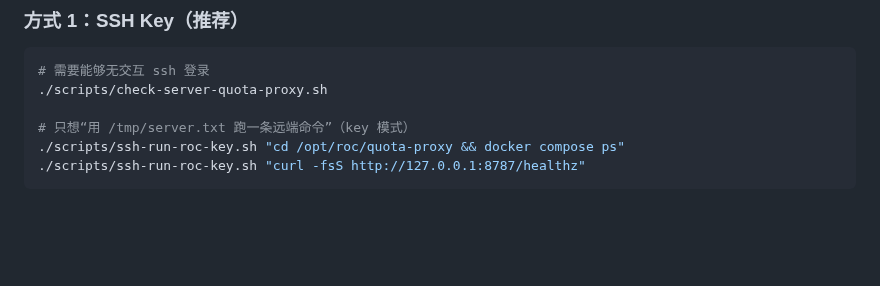
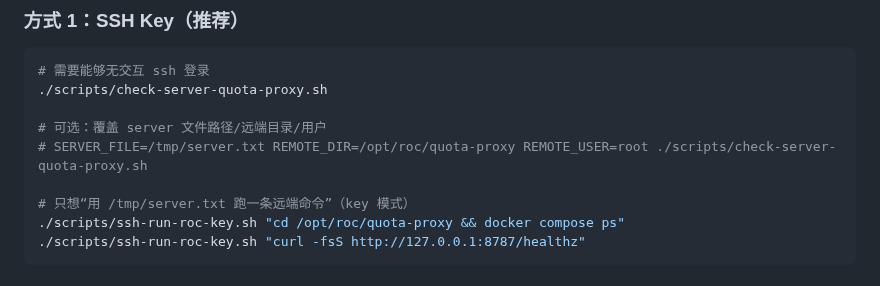
Before and after one commit to 1037104428/roc-ai-republic, a Markdown page: docs/ops-server-healthcheck.md, the part around the change. Drawn GitHub-style; blank space fills up the shorter version.

Commit message:
docs(ops): mention SERVER_FILE/REMOTE_* overrides for healthcheck

```diff
--- a/docs/ops-server-healthcheck.md
+++ b/docs/ops-server-healthcheck.md
@@ -104,6 +104,9 @@ password:YOUR_PASSWORD
 # 需要能够无交互 ssh 登录
 ./scripts/check-server-quota-proxy.sh
 
+# 可选：覆盖 server 文件路径/远端目录/用户
+# SERVER_FILE=/tmp/server.txt REMOTE_DIR=/opt/roc/quota-proxy REMOTE_USER=root ./scripts/check-server-quota-proxy.sh
+
 # 只想“用 /tmp/server.txt 跑一条远端命令”（key 模式）
 ./scripts/ssh-run-roc-key.sh "cd /opt/roc/quota-proxy && docker compose ps"
 ./scripts/ssh-run-roc-key.sh "curl -fsS http://127.0.0.1:8787/healthz"
```
